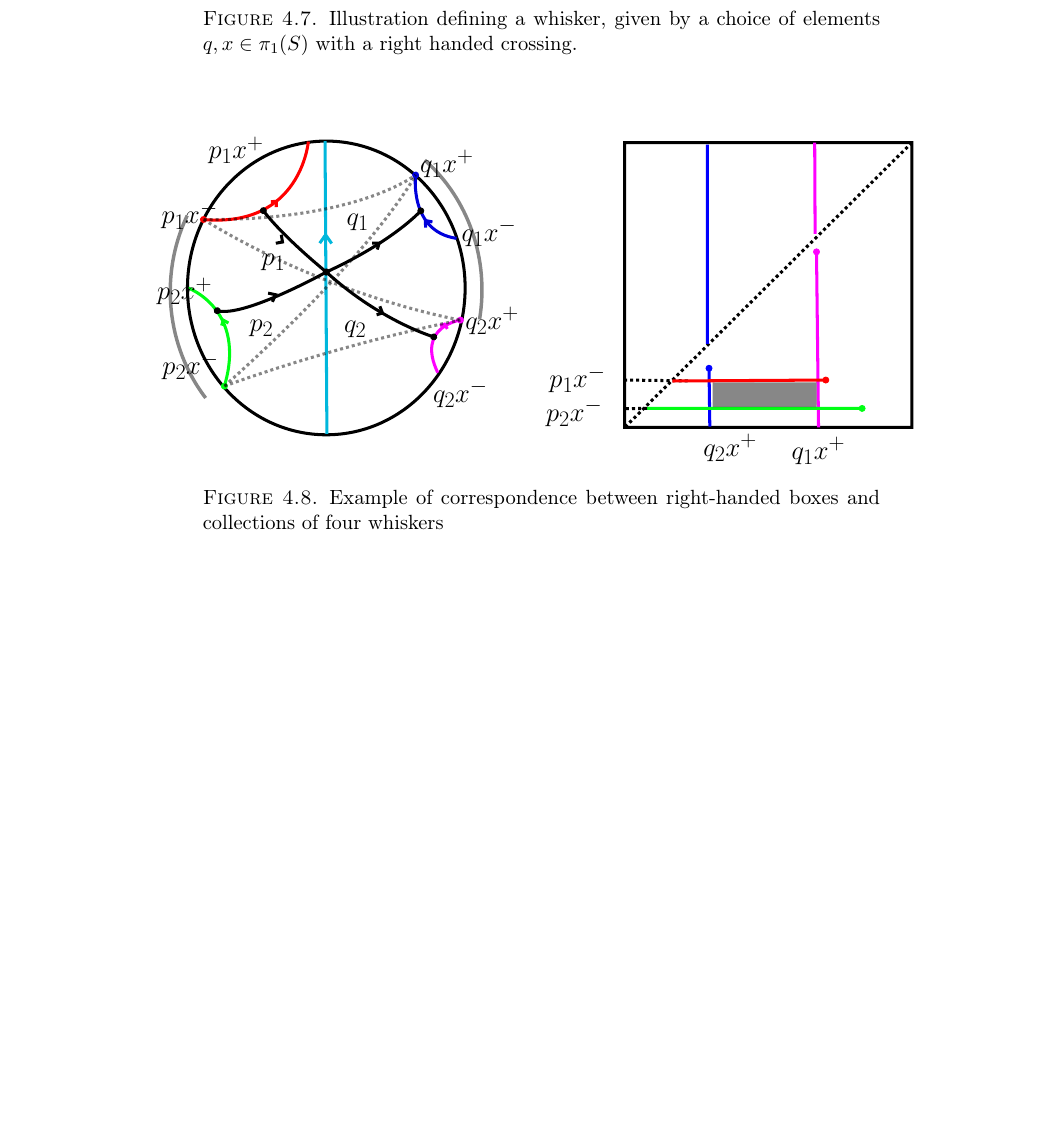
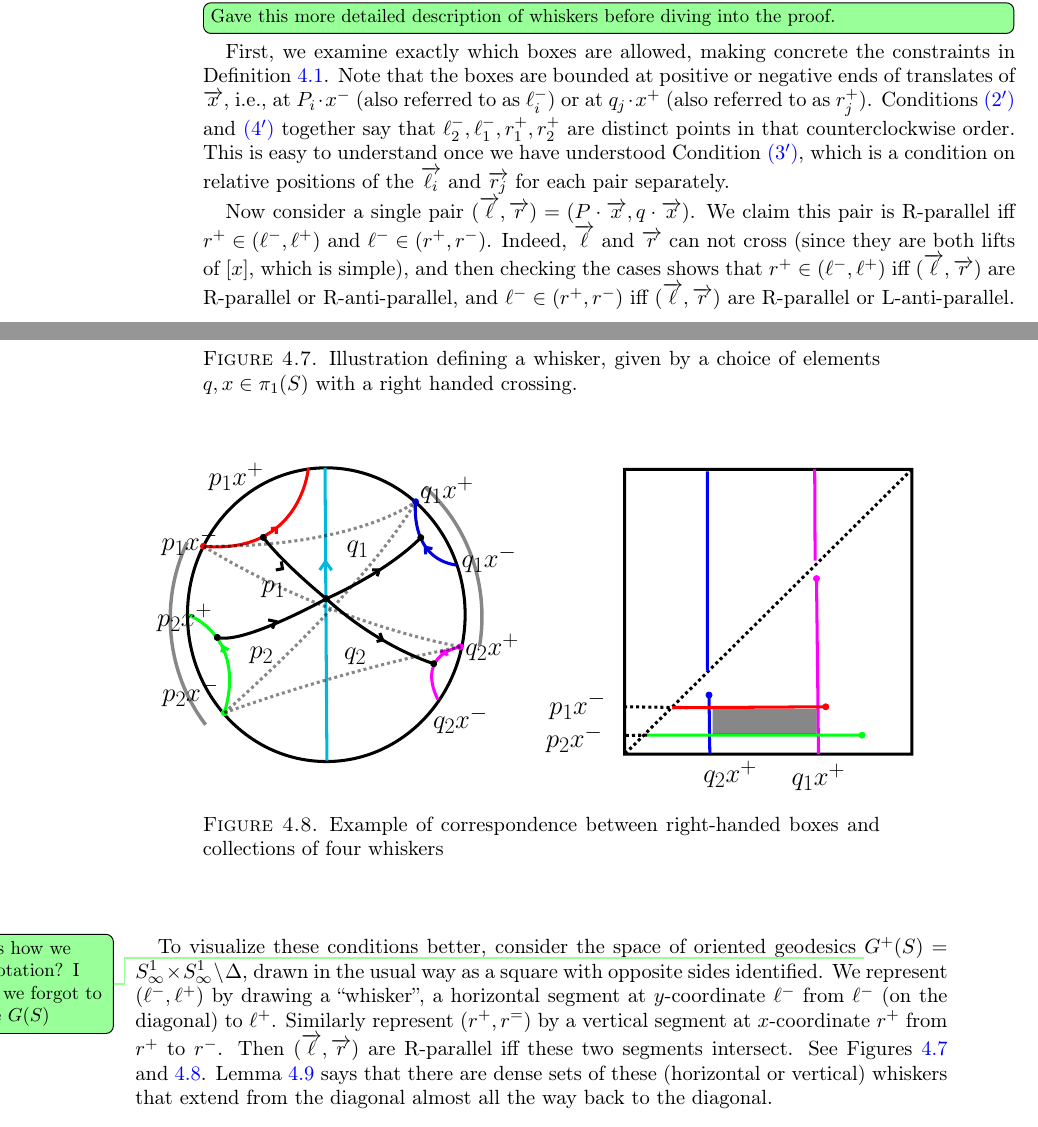
Before and after one commit to dpthurst/Currents-and-intersections, a LaTeX paper (Intersections.tex, which reads boxes.tex): part of page 39 of 80 before the commit and two parts of pages 38 and 39 of 81 after it, the two joined at a grey line, cut at the place of the change, the shorter picture padded with empty space. Compiled offline with pdfLaTeX.

Commit message:
Write up more on whiskers

```diff
--- a/boxes.tex
+++ b/boxes.tex
@@ -695,4 +691,43 @@ First we prove that $\mu_f$ satisfies a notion slightly weaker than finite addit
 \end{figure}
 \end{proof}
 
-Now, we show that this in fact implies that $\mu_f$ is finitely additive.
+Now, we show that this in fact implies that $\mu_f$ is finitely
+additive.
+\DPTtodo[inline]{Gave this more detailed description of whiskers
+  before diving into the proof.}
+First, we examine exactly which boxes are allowed, making concrete the
+constraints in Definition~\ref{def:RH-lift-sys}. Note that the boxes
+are bounded at positive or negative ends of translates of $\ora{x}$,
+i.e., at $P_i \cdot x^-$ (also referred to as $\ell_i^-$) or at
+$q_j \cdot x^+$ (also referred to as $r_j^+$).
+Conditions~\ref{item:box-nontriv-2} and \ref{item:box-diags-cross-2}
+together say that $\ell_2^-,\ell_1^-,r_1^+,r_2^+$ are distinct points
+in that counterclockwise order. This is easy to understand once we
+have understood Condition~\ref{item:box-edges-cross-2}, which is a
+condition on relative positions of the $\ora{\ell_i}$ and $\ora{r_j}$
+for each pair separately.
+
+Now consider a single pair
+$(\ora{\ell},\ora{r}) = (P \cdot \ora{x}, q \cdot \ora{x})$. We claim
+this pair is R-parallel iff $r^+ \in (\ell^-,\ell^+)$ and
+$\ell^- \in (r^+, r^-)$. Indeed, $\ora{\ell}$ and $\ora{r}$ can not
+cross (since they are both lifts of $[x]$, which is simple), and then
+checking the cases shows that $r^+ \in (\ell^-,\ell^+)$ iff
+$(\ora{\ell},\ora{r})$ are R-parallel or R-anti-parallel, and
+$\ell^- \in (r^+,r^-)$ iff $(\ora{\ell},\ora{r})$ are R-parallel or
+L-anti-parallel.
+
+To visualize these conditions better, consider the space of oriented
+geodesics \DPTtodo{Is this how we use notation? I think we forgot to
+  define $G(S)$}
+$G^+(S) = S^1_\infty \times S^1_\infty \setminus \Delta$, drawn in the
+usual way as a square with opposite sides identified. We represent
+$(\ell^-,\ell^+)$ by drawing a ``whisker'', a horizontal segment at
+$y$-coordinate $\ell^-$ from $\ell^-$ (on the diagonal) to $\ell^+$.
+Similarly represent $(r^+,r^=)$ by a vertical segment at
+$x$-coordinate $r^+$ from $r^+$ to $r^-$. Then $(\ora{\ell}, \ora{r})$
+are R-parallel iff these two segments intersect. See
+Figures~\ref{fig:whiskers} and~\ref{fig:whiskers2}.
+Lemma~\ref{lem:diagonaldense} says that there are dense sets of these
+(horizontal or vertical) whiskers that extend from the diagonal almost
+all the way back to the diagonal.
@@ -699,3 +738,14 @@ Now, we show that this in fact implies that $\mu_f$ is finitely additive.
+\caption{Illustration defining a whisker, given by a choice of elements $q,x \in \pi_1(S)$ with a right handed crossing.}
+\label{fig:whiskers}
+}
+\end{figure}
+\begin{figure}
+\centering{
+\resizebox{150mm}{!}{\svgfig{originwhiskers2}}
+\caption{Example of correspondence between right-handed boxes and collections of four whiskers}
+\label{fig:whiskers2}
+}
+\end{figure}
 
 \begin{proposition}
 \label{prop:RHsemiring}
@@ -739,16 +786,3 @@ Given an element $x \in \pi_1(S,*)$ corresponding to a simple closed curve, a ch
-\caption{Illustration defining a whisker, given by a choice of elements $q,x \in \pi_1(S)$ with a right handed crossing.}
-\label{fig:whiskers}
-}
-\end{figure}
-
-\begin{figure}
-\centering{
-\resizebox{150mm}{!}{\svgfig{originwhiskers2}}
-\caption{Example of correspondence between right-handed boxes and collections of four whiskers}
-\label{fig:whiskers2}
-}
-\end{figure}
-
 
 \DMGtodo[inline]{This is rough, needs to be written more
   carefully}Notice that the basepoints of whiskers correspond to
```
Also changed, not shown: crossing.tex (+3 -2 lines), boxes.tex (11 more changed lines).
